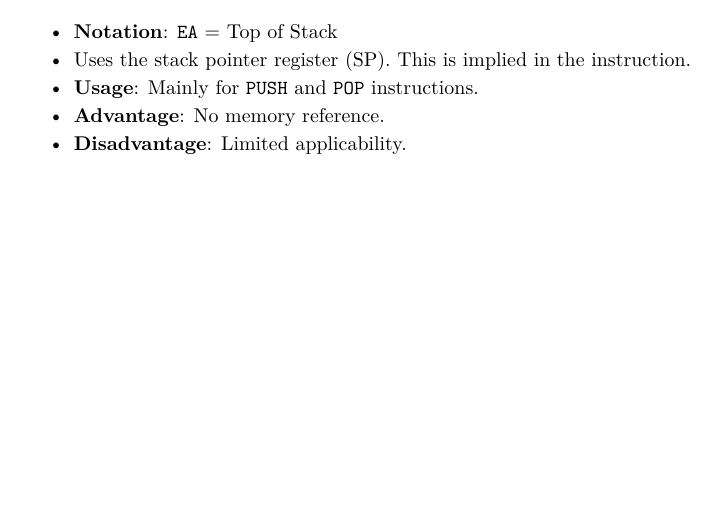
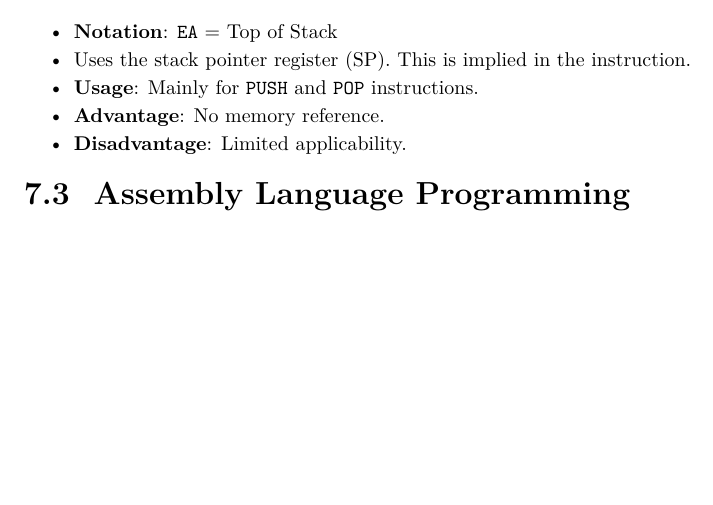
Before and after one commit to ShingZhanho/COMP2120-Notes, a LaTeX document (notes/COMP2120-Notes.tex, which reads notes/chaps/instructions-sets/index.tex): part of page 31 of 31, cut so that both start at the same text. Compiled offline with pdfLaTeX.

Commit message:
notes: add assembly language programming heading

```diff
--- a/notes/chaps/instructions-sets/index.tex
+++ b/notes/chaps/instructions-sets/index.tex
@@ -172,3 +172,5 @@ software.
     \item \textbf{Advantage}: No memory reference.
     \item \textbf{Disadvantage}: Limited applicability.
 \end{itemize}
+
+\subsection{Assembly Language Programming}
```
